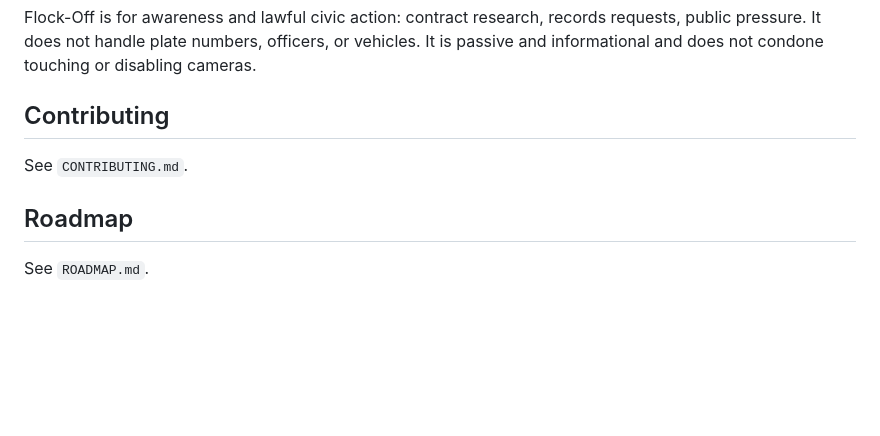
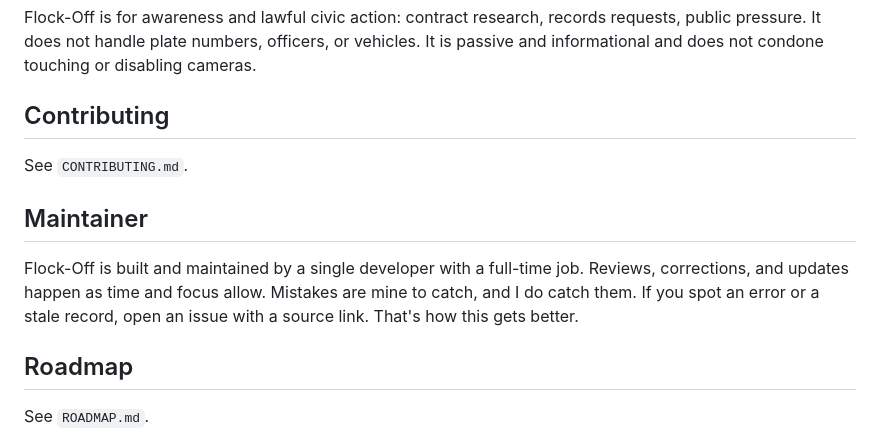
Before and after one commit to PaulinoTech1/Flock-Off, a Markdown page: README.md, the part around the change. Rendered like a GitHub page; blank space fills up the shorter version.

Commit message:
Add Maintainer section to README

```diff
--- a/README.md
+++ b/README.md
@@ -74,6 +74,10 @@ Flock-Off is for awareness and lawful civic action: contract research, records r
 
 See `CONTRIBUTING.md`.
 
+## Maintainer
+
+Flock-Off is built and maintained by a single developer with a full-time job. Reviews, corrections, and updates happen as time and focus allow. Mistakes are mine to catch, and I do catch them. If you spot an error or a stale record, open an issue with a source link. That's how this gets better.
+
 ## Roadmap
 
 See `ROADMAP.md`.
```
